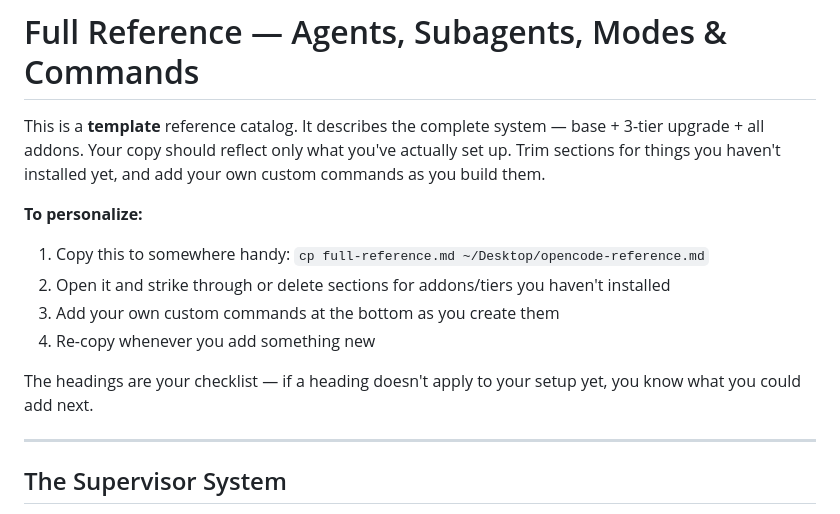
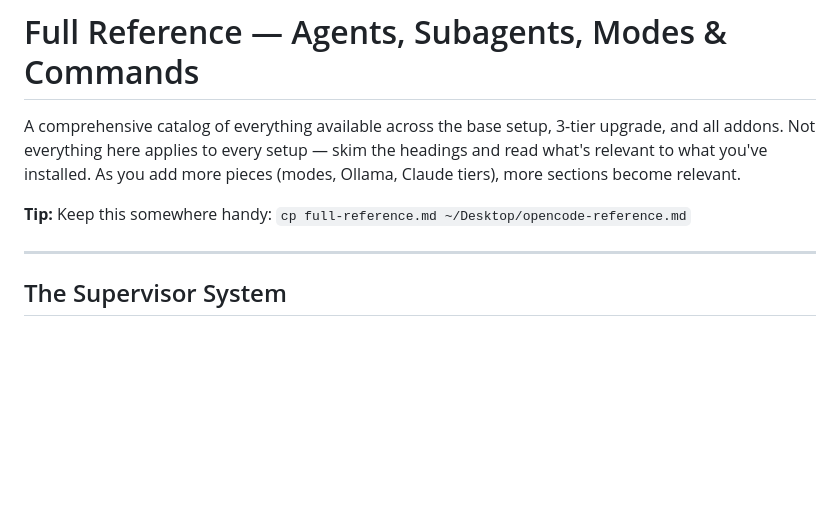
Before and after one commit to jacobhgruber-dev/Supervisor, a Markdown page: full-reference.md, the part around the change. GitHub-like rendering; blank space fills up the shorter version.

Commit message:
docs: simplify reference guidance — read what applies, no trimming needed
User reads the headings relevant to their installed setup.
No manual editing required. As they add pieces, more sections
become relevant.

```diff
--- a/full-reference.md
+++ b/full-reference.md
@@ -1,14 +1,8 @@
 # Full Reference — Agents, Subagents, Modes & Commands
 
-This is a **template** reference catalog. It describes the complete system — base + 3-tier upgrade + all addons. Your copy should reflect only what you've actually set up. Trim sections for things you haven't installed yet, and add your own custom commands as you build them.
+A comprehensive catalog of everything available across the base setup, 3-tier upgrade, and all addons. Not everything here applies to every setup — skim the headings and read what's relevant to what you've installed. As you add more pieces (modes, Ollama, Claude tiers), more sections become relevant.
 
-**To personalize:**
-1. Copy this to somewhere handy: `cp full-reference.md ~/Desktop/opencode-reference.md`
-2. Open it and strike through or delete sections for addons/tiers you haven't installed
-3. Add your own custom commands at the bottom as you create them
-4. Re-copy whenever you add something new
-
-The headings are your checklist — if a heading doesn't apply to your setup yet, you know what you could add next.
+**Tip:** Keep this somewhere handy: `cp full-reference.md ~/Desktop/opencode-reference.md`
 
 ---
 
```
